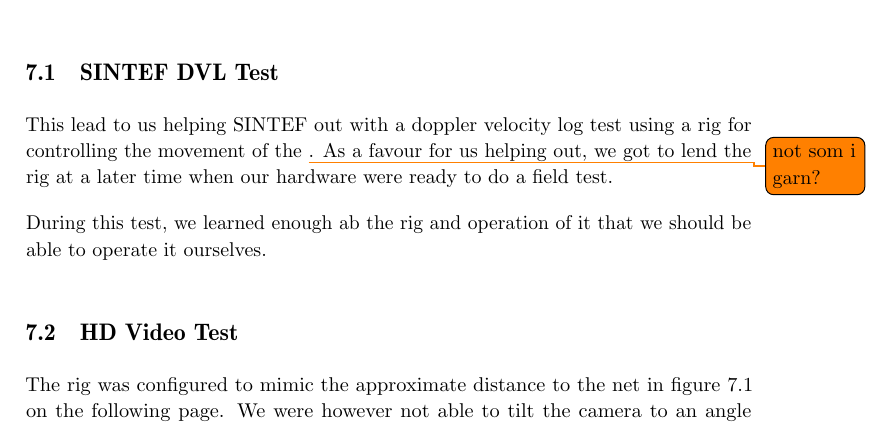
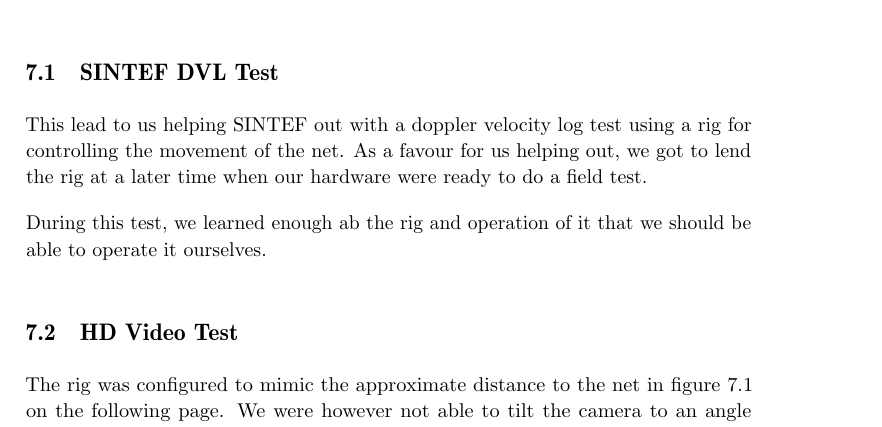
Before and after one commit to xoriath/thesis, a LaTeX thesis (Latex/main.tex, which reads Latex/test.tex): part of page 35 of 49, cut so that both start at the same text. Compiled offline with pdfLaTeX.

Commit message:
Rename design to test

```diff
--- a/Latex/main.tex
+++ b/Latex/main.tex
@@ -12,8 +12,10 @@
 \usepackage{graphicx}
 \usepackage{subfig}
 \usepackage{caption}
+\usepackage{tablefootnote}
 \usepackage{tikz}
 \usetikzlibrary{patterns}
+
 
 \title{Camera-assisted ROV navigation in sea cages} % The title of your assignement; NB use \newlinetitle to start a newline
 \author{Morten Engelhardt Olsen} % Your firstname and lastname
--- a/Latex/design.tex
+++ b/Latex/test.tex
@@ -20,7 +20,7 @@ a field test was needed, since we were going to use equivalent hardware as to wh
 
 \section{SINTEF DVL Test}
 This lead to us helping SINTEF out with a doppler velocity log test using a rig for controlling
-the movement of the \todo{not som i garn?}. As a favour for us helping out, we
+the movement of the net. As a favour for us helping out, we
 got to lend the rig at a later time when our hardware were ready to do a field test.
 
 During this test, we learned enough ab the rig and operation of it that we should be able to operate
```
Also changed, not shown: Latex/main.tex (2 more changed lines).
